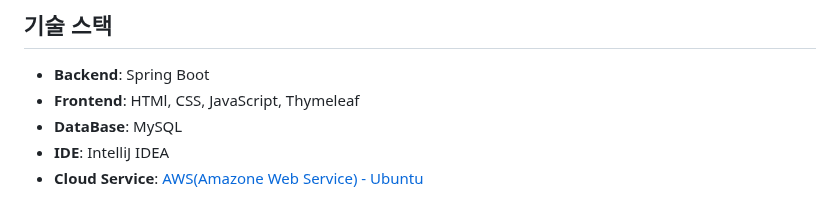
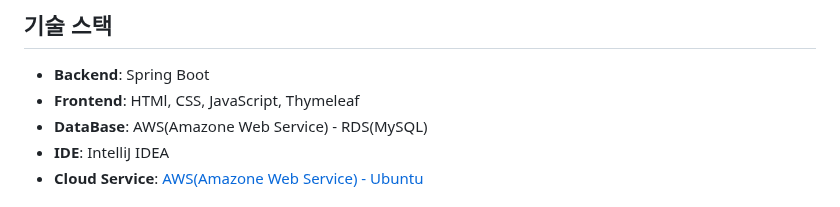
Before and after one commit to GUBBIB/2024WinterProject, a Markdown page: README.md, the part around the change. Drawn GitHub-style.

```diff
--- a/README.md
+++ b/README.md
@@ -14,7 +14,7 @@
 ## 기술 스택
 - **Backend**: Spring Boot
 - **Frontend**: HTMl, CSS, JavaScript, Thymeleaf
-- **DataBase**: MySQL
+- **DataBase**: AWS(Amazone Web Service) - RDS(MySQL)
 - **IDE**: IntelliJ IDEA
 - **Cloud Service**: [AWS(Amazone Web Service) - Ubuntu](https://eu-north-1.console.aws.amazon.com/ec2/home?region=eu-north-1#Home:)
 
```
